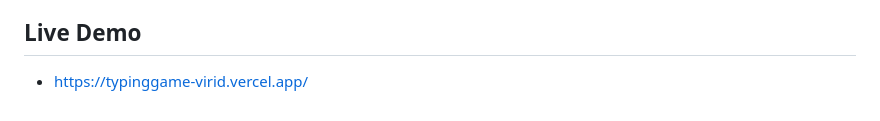
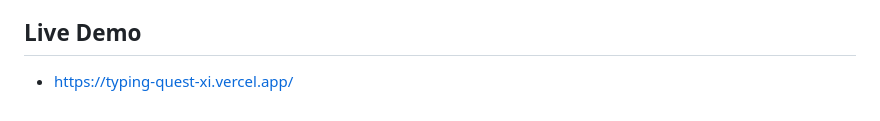
Before and after one commit to mynameisprem-pj/TypingQuest, a Markdown page: README.md, the part around the change. GitHub-like rendering.

Commit message:
Added live link of app

```diff
--- a/README.md
+++ b/README.md
@@ -203,4 +203,4 @@ This project is open source and free to use for educational purposes.
 
 
 ## Live Demo
-- https://typinggame-virid.vercel.app/
+- https://typing-quest-xi.vercel.app/
```
